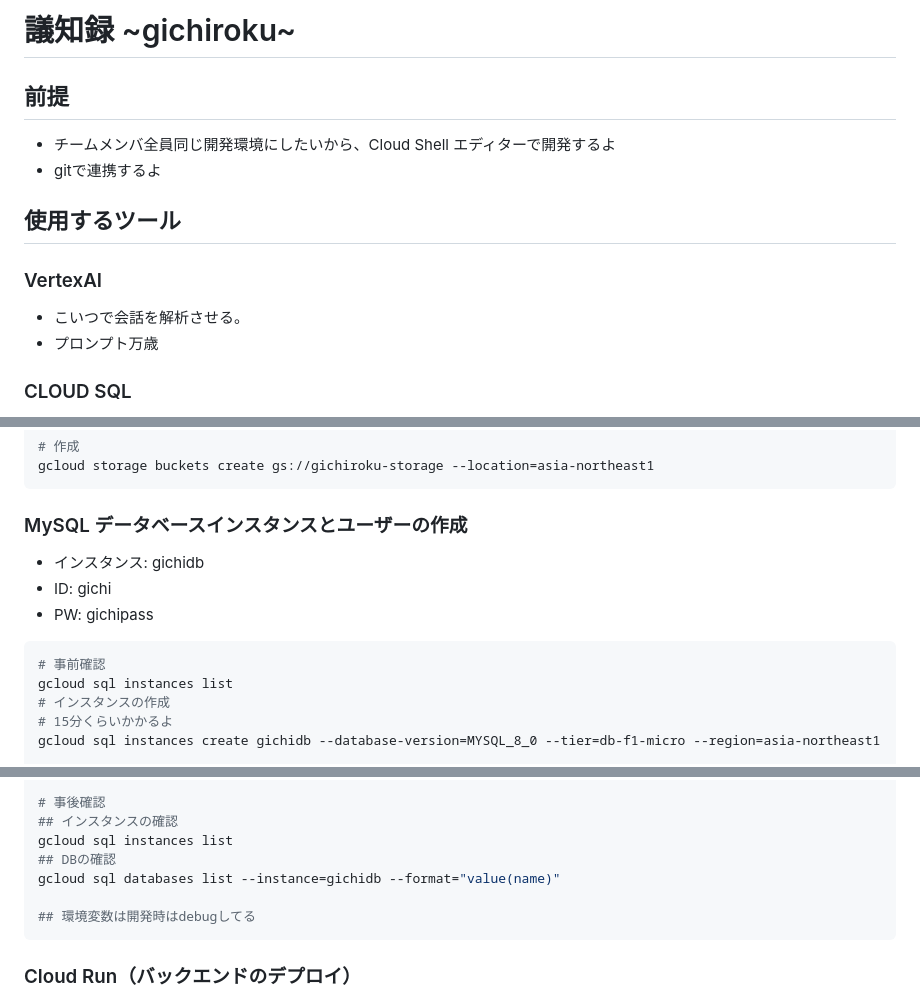
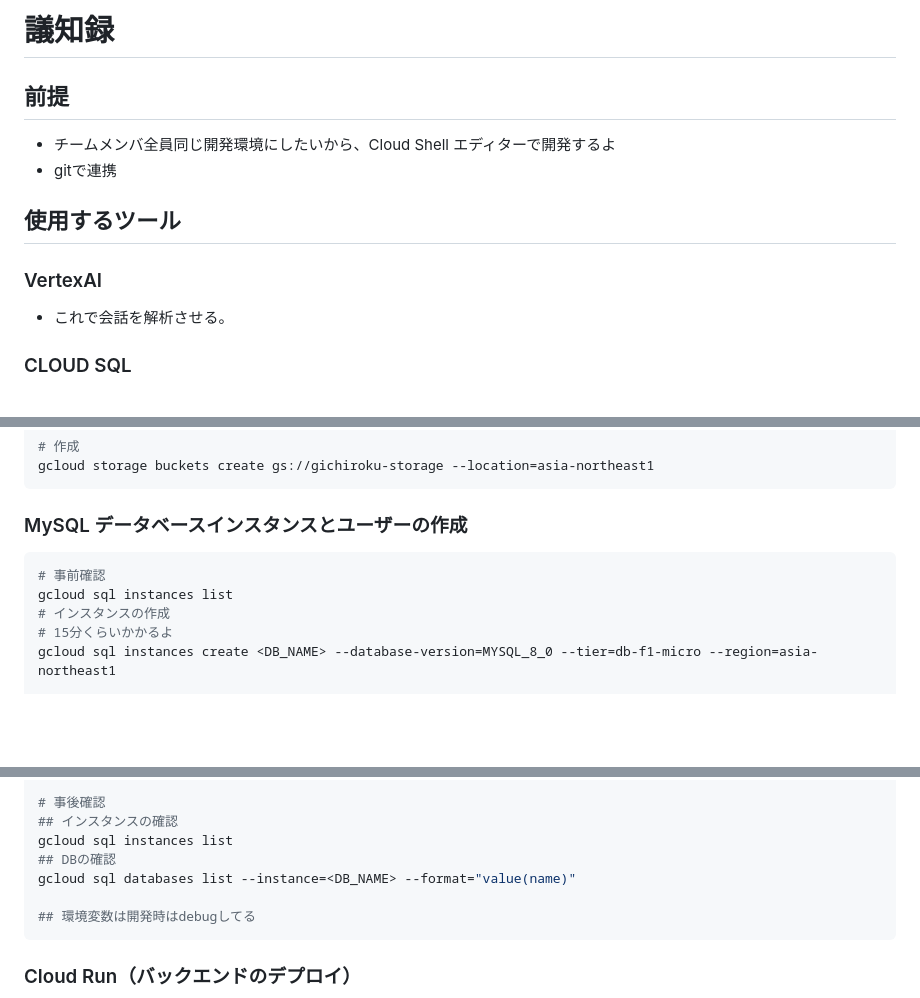
Before and after one commit to ibuki1120/gichiroku, a Markdown page: README.md, 3 parts joined by grey strips. Drawn GitHub-style; blank space fills up the shorter version.

````diff
--- a/README.md
+++ b/README.md
@@ -1,13 +1,13 @@
-# 議知録 ~gichiroku~
+# 議知録
 
 ## 前提
 - チームメンバ全員同じ開発環境にしたいから、Cloud Shell エディターで開発するよ
-- gitで連携するよ
+- gitで連携
 
 ## 使用するツール
 ### VertexAI
-- こいつで会話を解析させる。
-- プロンプト万歳
+- これで会話を解析させる。
+
 ### CLOUD SQL
 - gichiroku-storage
 - MySQL
@@ -118,14 +118,11 @@ gcloud storage buckets create gs://gichiroku-storage --location=asia-northeast1
 
 
 ###  MySQL データベースインスタンスとユーザーの作成
-- インスタンス: gichidb
-- ID: gichi
-- PW: gichipass
 ```bash
 # 事前確認
 gcloud sql instances list
 # インスタンスの作成
 # 15分くらいかかるよ
-gcloud sql instances create gichidb --database-version=MYSQL_8_0 --tier=db-f1-micro --region=asia-northeast1
+gcloud sql instances create <DB_NAME> --database-version=MYSQL_8_0 --tier=db-f1-micro --region=asia-northeast1
 
 # DB作成
@@ -137,7 +134,7 @@ gcloud sql users create gichi --instance=gichidb --password=gichipass
 ## インスタンスの確認
 gcloud sql instances list
 ## DBの確認
-gcloud sql databases list --instance=gichidb --format="value(name)"
+gcloud sql databases list --instance=<DB_NAME> --format="value(name)"
 
 ## 環境変数は開発時はdebugしてる
 ```
````
Also changed, not shown: other parts of README.md (+2 -4 lines).
